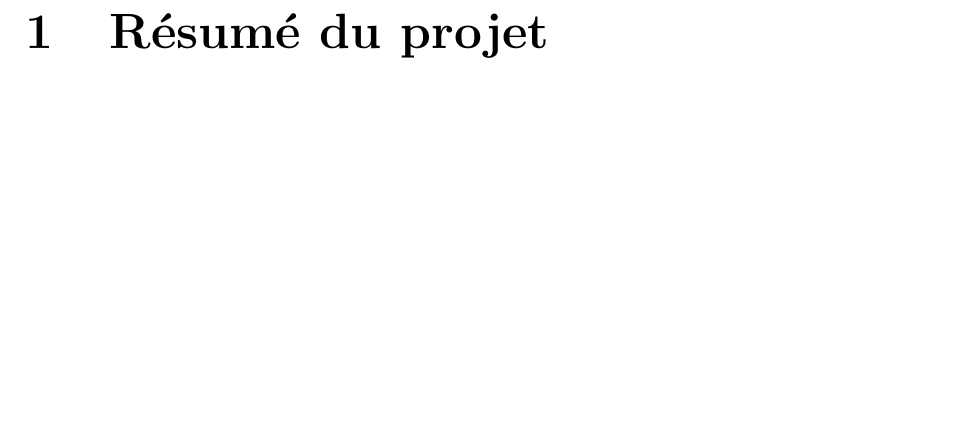
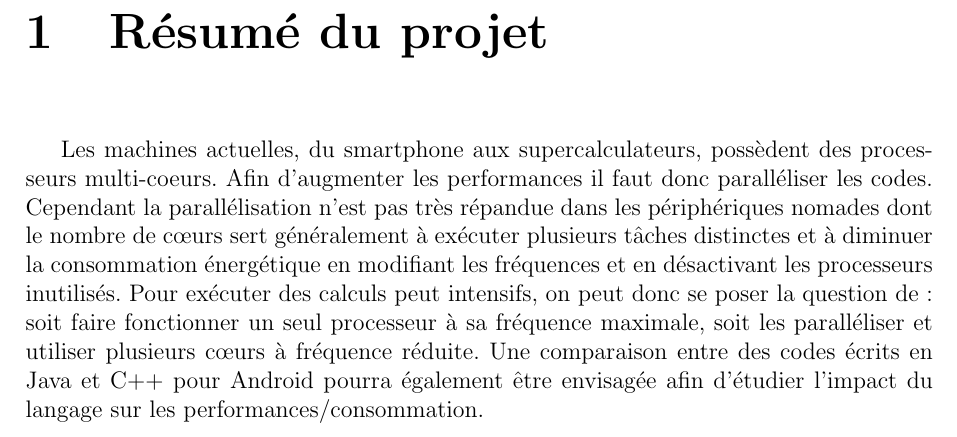
Before and after one commit to prometheus45/TER-2013-2014, a LaTeX document (Rapport-intermediaire/Rapport-TER.tex, which reads Rapport-intermediaire/resume.tex): part of page 3 of 9, cut so that both start at the same text, the shorter picture padded with empty space. Compiled offline with pdfLaTeX.

```diff
--- a/Rapport-intermediaire/resume.tex
+++ b/Rapport-intermediaire/resume.tex
@@ -1 +1,14 @@
 \chapter{Résumé du projet}
+
+Les machines actuelles, du smartphone aux supercalculateurs, possèdent des
+processeurs multi-coeurs. Afin d'augmenter les performances il faut donc
+paralléliser les codes. Cependant la parallélisation n'est pas très répandue dans
+les périphériques nomades dont le nombre de cœurs sert généralement à
+exécuter plusieurs tâches distinctes et à diminuer la consommation
+énergétique en modifiant les fréquences et en désactivant les processeurs
+inutilisés. Pour exécuter des calculs peut intensifs, on peut donc se poser la
+question de : soit faire fonctionner un seul processeur à sa fréquence
+maximale, soit les paralléliser et utiliser plusieurs cœurs à fréquence réduite.
+Une comparaison entre des codes écrits en Java et C++ pour Android pourra
+également être envisagée afin d'étudier l'impact du langage sur les
+performances/consommation.
```
Also changed, not shown: Rapport-intermediaire/TER1.pdf (added), Rapport-intermediaire/TER2013-2014_SJ.pdf (added).
